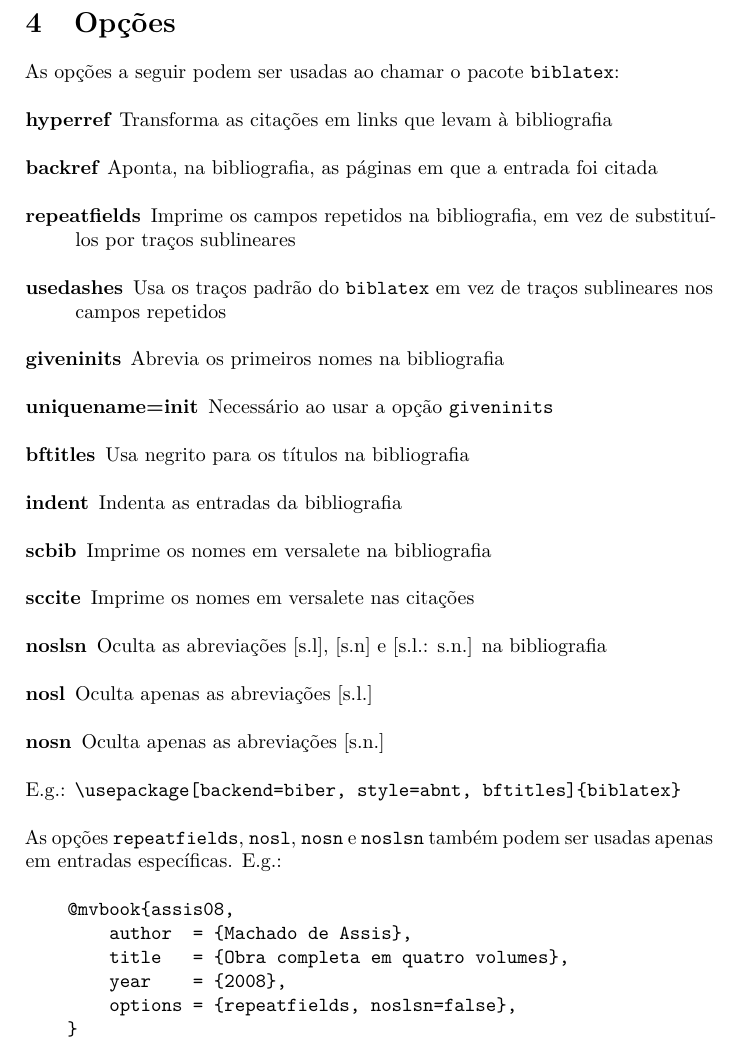
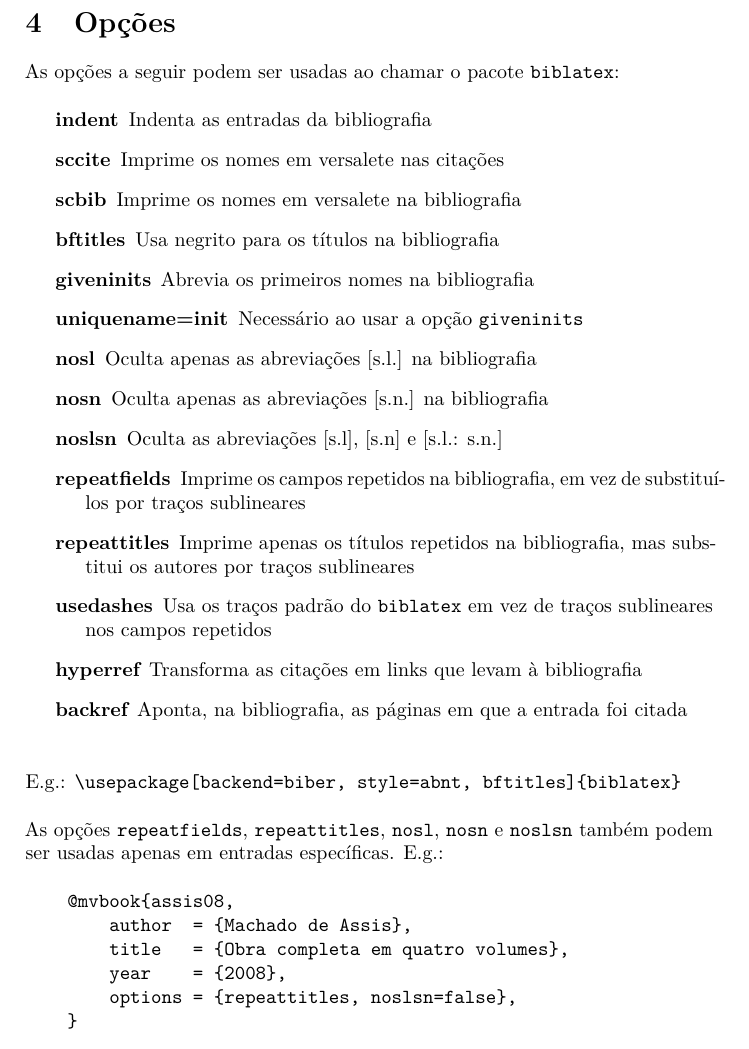
Before and after one commit to abntex/biblatex-abnt, a LaTeX document (biblatex-abnt.tex): part of page 3 of 20, cut so that both start at the same text. Compiled offline with pdfLaTeX.

Commit message:
Added documentation for repeattitles option

```diff
--- a/biblatex-abnt.tex
+++ b/biblatex-abnt.tex
@@ -106,32 +107,34 @@ Use o comando \verb"\printbibliography" para imprimir a bibliografia.
 
 As opções a seguir podem ser usadas ao chamar o pacote \texttt{biblatex}:
 
-\begin{description}
+\begin{description}[parsep=8pt,itemindent=-1em,leftmargin=3em]
+    \item [indent] Indenta as entradas da bibliografia
+    \item [sccite] Imprime os nomes em versalete nas citações
+    \item [scbib] Imprime os nomes em versalete na bibliografia
+    \item [bftitles] Usa negrito para os títulos na bibliografia
+    \item [giveninits] Abrevia os primeiros nomes na bibliografia
+    \item [uniquename=init] Necessário ao usar a opção \texttt{giveninits}
+    \item [nosl] Oculta apenas as abreviações [s.l.] na bibliografia
+    \item [nosn] Oculta apenas as abreviações [s.n.] na bibliografia
+    \item [noslsn] Oculta as abreviações [s.l], [s.n] e [s.l.: s.n.]
+    \item [repeatfields] Imprime os campos repetidos na bibliografia, em vez de substituí-los por traços sublineares
+    \item [repeattitles] Imprime apenas os títulos repetidos na bibliografia, mas substitui os autores por traços sublineares
+    \item [usedashes] Usa os traços padrão do \texttt{biblatex} em vez de traços sublineares nos campos repetidos
     \item [hyperref] Transforma as citações em links que levam à bibliografia
     \item [backref] Aponta, na bibliografia, as páginas em que a entrada foi citada
-    \item [repeatfields] Imprime os campos repetidos na bibliografia, em vez de substituí-los por traços sublineares
-    \item [usedashes] Usa os traços padrão do \texttt{biblatex} em vez de traços sublineares nos campos repetidos
-    \item [giveninits] Abrevia os primeiros nomes na bibliografia
-    \item [uniquename=init] Necessário ao usar a opção \texttt{giveninits}
-    \item [bftitles] Usa negrito para os títulos na bibliografia
-    \item [indent] Indenta as entradas da bibliografia
-    \item [scbib] Imprime os nomes em versalete na bibliografia
-    \item [sccite] Imprime os nomes em versalete nas citações
-    \item [noslsn] Oculta as abreviações [s.l], [s.n] e [s.l.: s.n.] na bibliografia
-    \item [nosl] Oculta apenas as abreviações [s.l.]
-    \item [nosn] Oculta apenas as abreviações [s.n.]
 \end{description}
 
+\vspace{\baselineskip}
 E.g.: \verb"\usepackage[backend=biber, style=abnt, bftitles]{biblatex}"
 
-As opções \texttt{repeatfields}, \texttt{nosl}, \texttt{nosn} e \texttt{noslsn} também podem ser usadas apenas em entradas específicas. E.g.:
+As opções \texttt{repeatfields}, \texttt{repeattitles}, \texttt{nosl}, \texttt{nosn} e \texttt{noslsn} também podem ser usadas apenas em entradas específicas. E.g.:
 
 \begin{verbatim}
     @mvbook{assis08,
         author  = {Machado de Assis},
         title   = {Obra completa em quatro volumes},
         year    = {2008},
-        options = {repeatfields, noslsn=false},
+        options = {repeattitles, noslsn=false},
     }
 \end{verbatim}
 
```
Also changed, not shown: biblatex-abnt.pdf, biblatex-abnt.tex (1 more changed lines).
